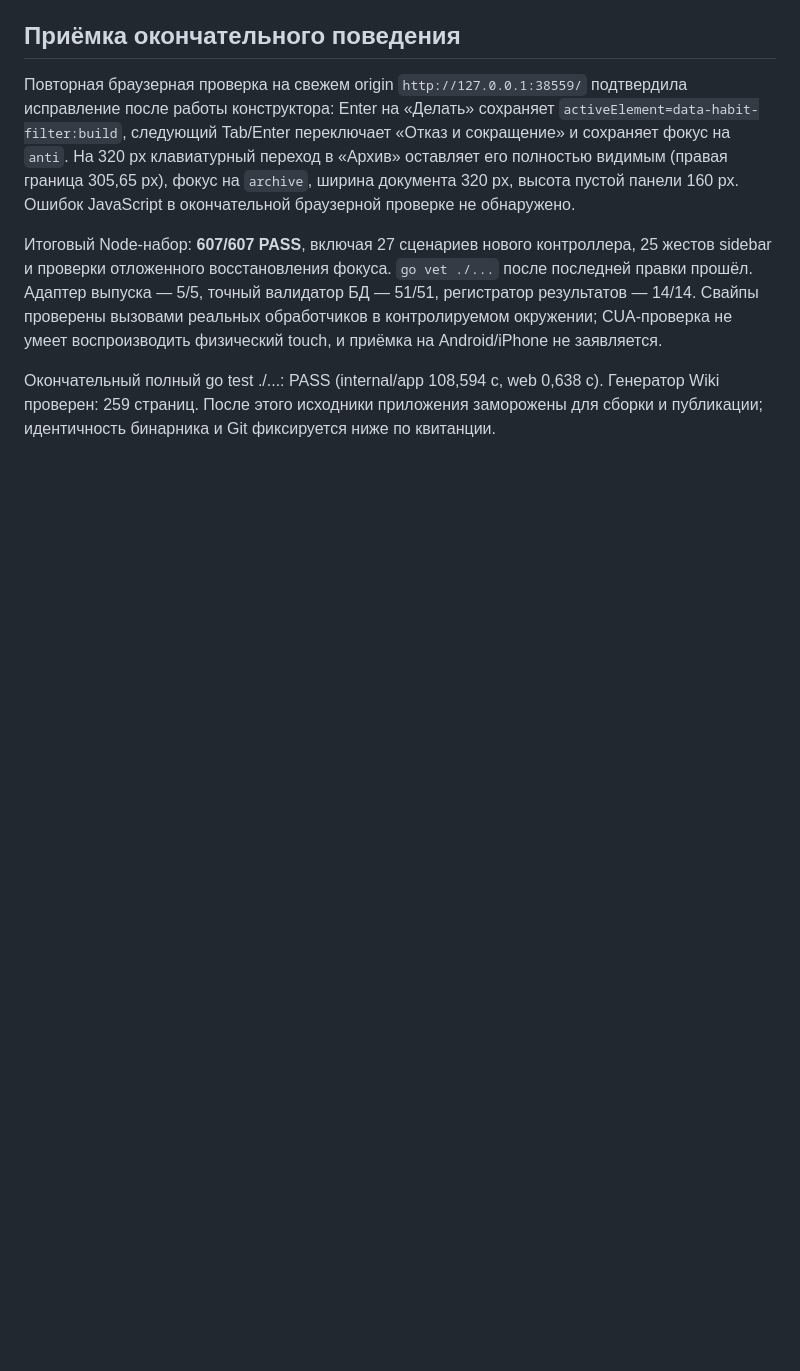
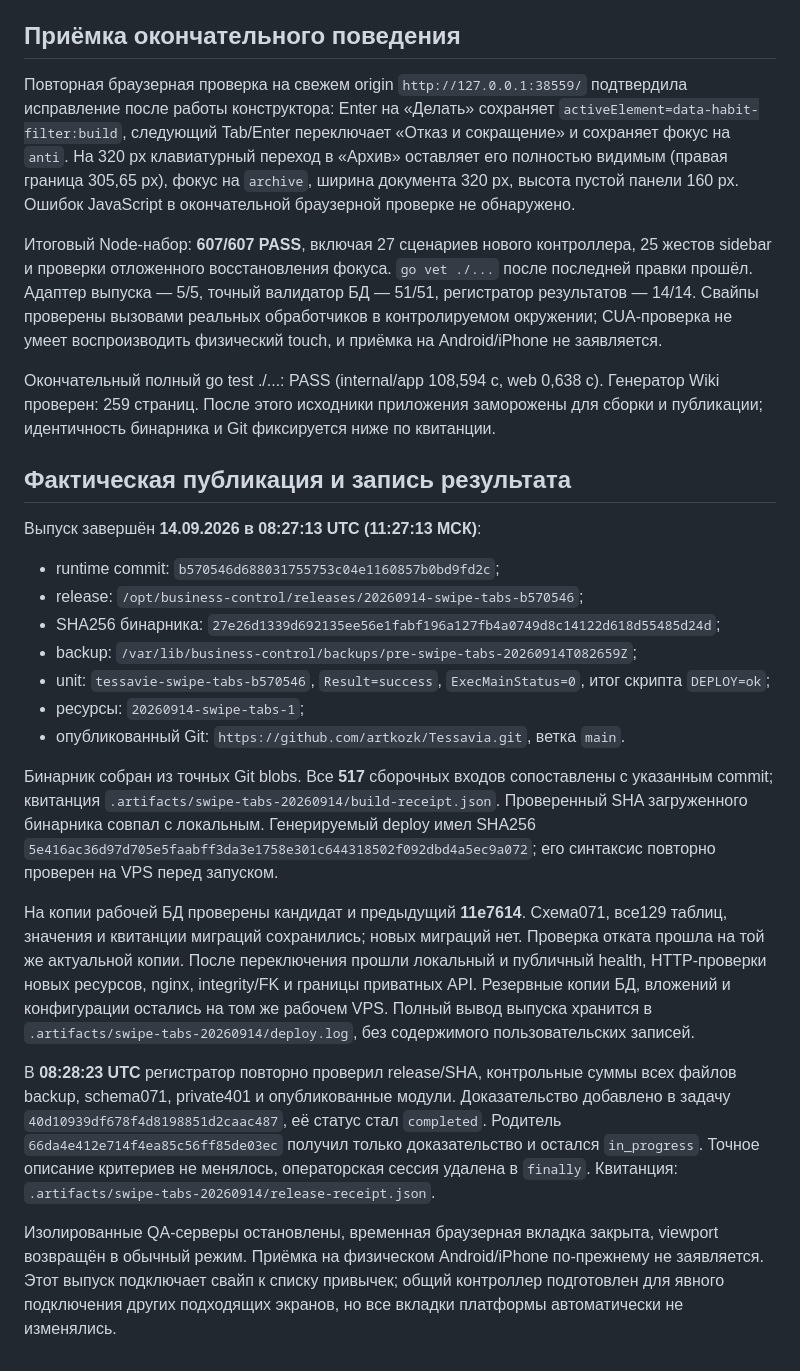
Before and after one commit to artkozk/Tessavia, a Markdown page: docs/operations/SWIPE_TABS_2026_09_14.md, the part around the change. Drawn GitHub-style; blank space fills up the shorter version.

Commit message:
docs: record verified swipe tabs release and acceptance

```diff
--- a/docs/operations/SWIPE_TABS_2026_09_14.md
+++ b/docs/operations/SWIPE_TABS_2026_09_14.md
@@ -302,3 +302,44 @@ JavaScript в окончательной браузерной проверке
 физический touch, и приёмка на Android/iPhone не заявляется.
 
 Окончательный полный go test ./...: PASS (internal/app 108,594 с, web 0,638 с). Генератор Wiki проверен: 259 страниц. После этого исходники приложения заморожены для сборки и публикации; идентичность бинарника и Git фиксируется ниже по квитанции.
+
+## Фактическая публикация и запись результата
+
+Выпуск завершён **14.09.2026 в 08:27:13 UTC (11:27:13 МСК)**:
+
+- runtime commit: `b570546d688031755753c04e1160857b0bd9fd2c`;
+- release: `/opt/business-control/releases/20260914-swipe-tabs-b570546`;
+- SHA256 бинарника: `27e26d1339d692135ee56e1fabf196a127fb4a0749d8c14122d618d55485d24d`;
+- backup: `/var/lib/business-control/backups/pre-swipe-tabs-20260914T082659Z`;
+- unit: `tessavie-swipe-tabs-b570546`, `Result=success`, `ExecMainStatus=0`,
+  итог скрипта `DEPLOY=ok`;
+- ресурсы: `20260914-swipe-tabs-1`;
+- опубликованный Git: `https://github.com/artkozk/Tessavia.git`, ветка `main`.
+
+Бинарник собран из точных Git blobs. Все **517** сборочных входов сопоставлены
+с указанным commit; квитанция `.artifacts/swipe-tabs-20260914/build-receipt.json`.
+Проверенный SHA загруженного бинарника совпал с локальным. Генерируемый deploy
+имел SHA256 `5e416ac36d97d705e5faabff3da3e1758e301c644318502f092dbd4a5ec9a072`;
+его синтаксис повторно проверен на VPS перед запуском.
+
+На копии рабочей БД проверены кандидат и предыдущий **11e7614**. Схема071,
+все129 таблиц, значения и квитанции миграций сохранились; новых миграций нет.
+Проверка отката прошла на той же актуальной копии. После переключения прошли
+локальный и публичный health, HTTP-проверки новых ресурсов, nginx, integrity/FK
+и границы приватных API. Резервные копии БД, вложений и конфигурации остались
+на том же рабочем VPS. Полный вывод выпуска хранится в
+`.artifacts/swipe-tabs-20260914/deploy.log`, без содержимого пользовательских записей.
+
+В **08:28:23 UTC** регистратор повторно проверил release/SHA, контрольные суммы
+всех файлов backup, schema071, private401 и опубликованные модули. Доказательство
+добавлено в задачу `40d10939df678f4d8198851d2caac487`, её статус стал `completed`.
+Родитель `66da4e412e714f4ea85c56ff85de03ec` получил только доказательство и остался
+`in_progress`. Точное описание критериев не менялось, операторская сессия
+удалена в `finally`. Квитанция:
+`.artifacts/swipe-tabs-20260914/release-receipt.json`.
+
+Изолированные QA-серверы остановлены, временная браузерная вкладка закрыта,
+viewport возвращён в обычный режим. Приёмка на физическом Android/iPhone
+по-прежнему не заявляется. Этот выпуск подключает свайп к списку привычек;
+общий контроллер подготовлен для явного подключения других подходящих экранов,
+но все вкладки платформы автоматически не изменялись.
```
